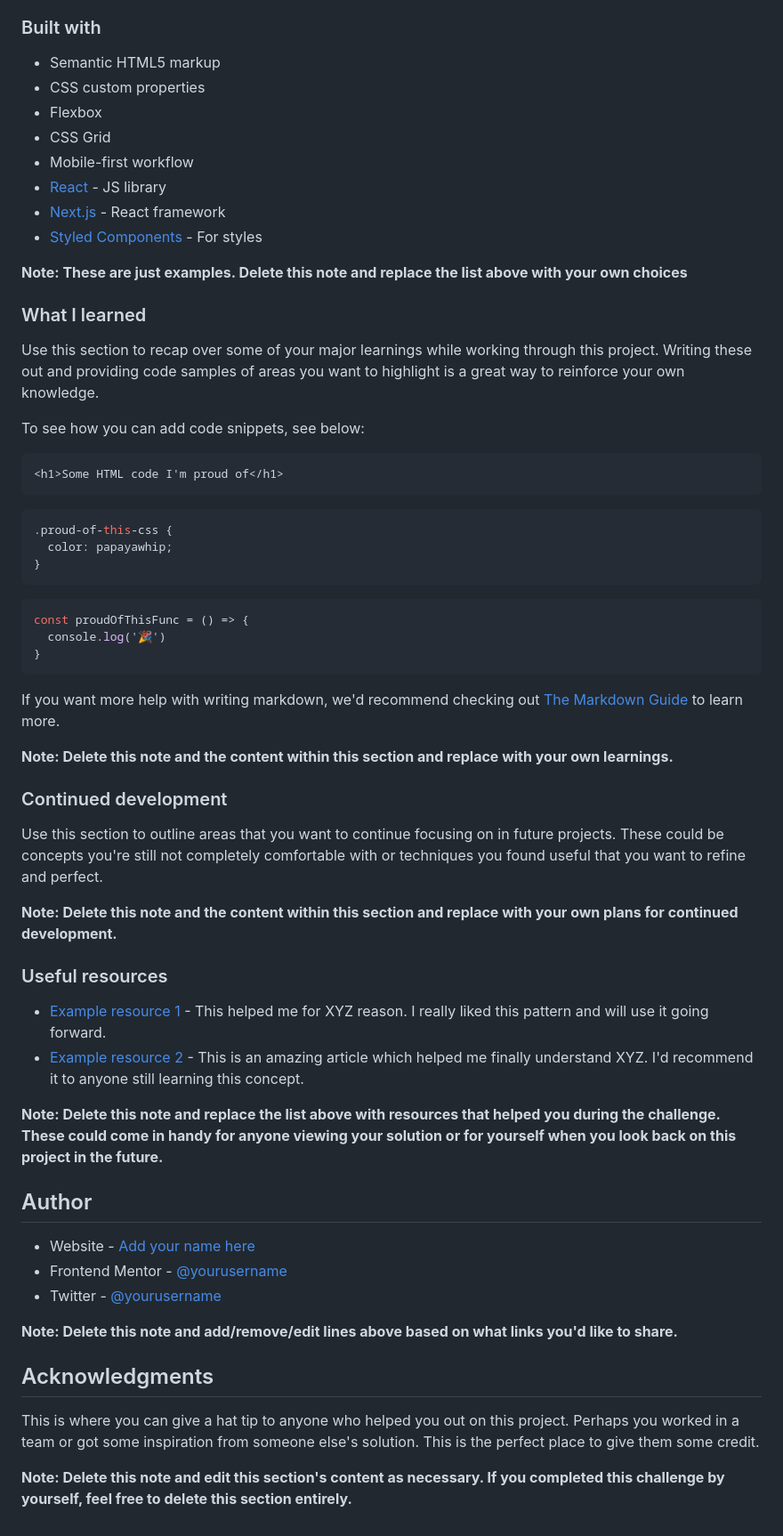
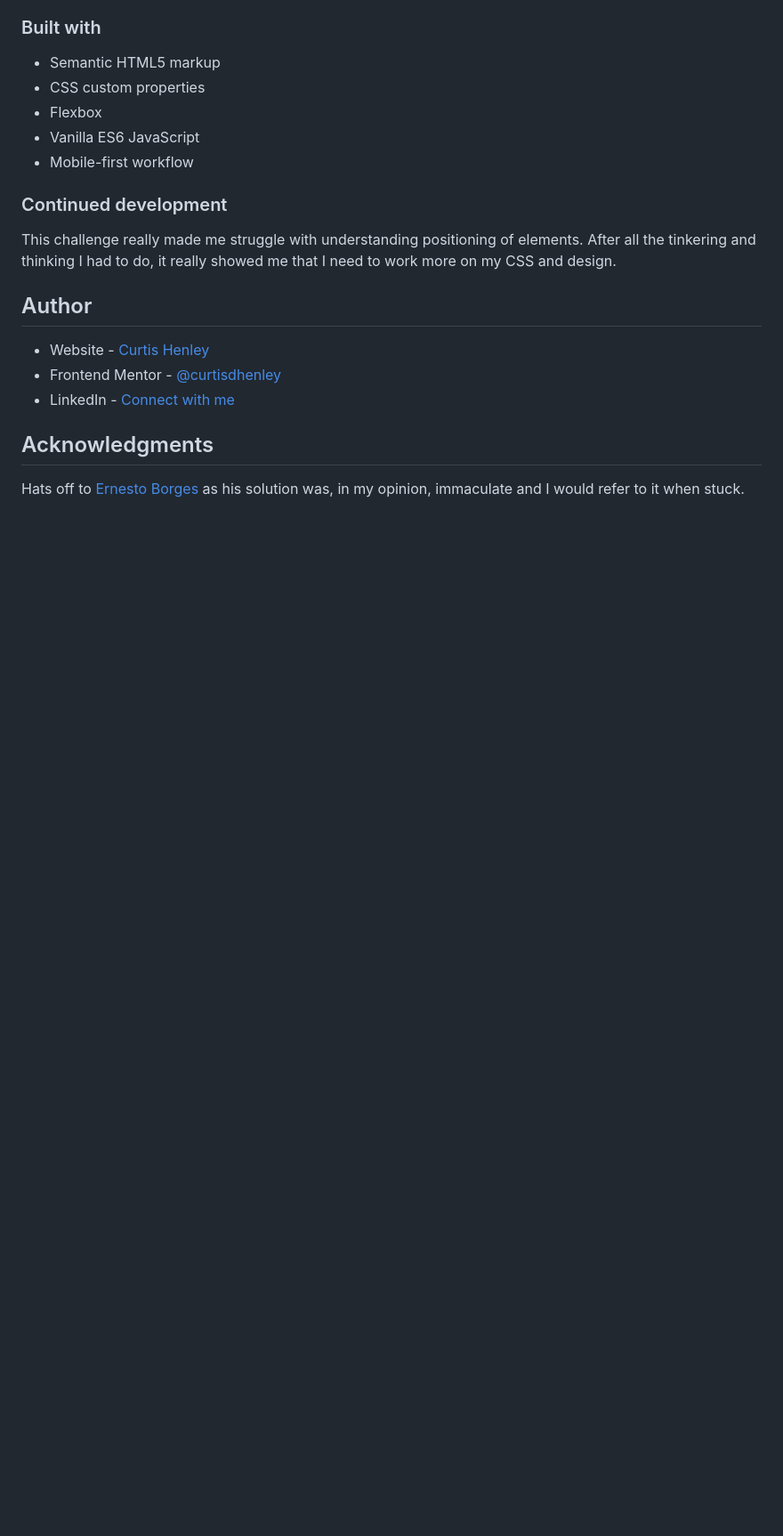
Before and after one commit to curtisdhenley/Interactive-rating-component, a Markdown page: README-template.md, the part around one of its changes. Shown at 89% size. GitHub-like rendering; blank space fills up the shorter version.

````diff
--- a/README-template.md
+++ b/README-template.md
@@ -53,61 +46,19 @@ Then crop/optimize/edit your image however you like, add it to your project, and
 - Semantic HTML5 markup
 - CSS custom properties
 - Flexbox
-- CSS Grid
+- Vanilla ES6 JavaScript
 - Mobile-first workflow
-- [React](https://reactjs.org/) - JS library
-- [Next.js](https://nextjs.org/) - React framework
-- [Styled Components](https://styled-components.com/) - For styles
-
-**Note: These are just examples. Delete this note and replace the list above with your own choices**
-
-### What I learned
-
-Use this section to recap over some of your major learnings while working through this project. Writing these out and providing code samples of areas you want to highlight is a great way to reinforce your own knowledge.
-
-To see how you can add code snippets, see below:
-
-```html
-<h1>Some HTML code I'm proud of</h1>
-```
-```css
-.proud-of-this-css {
-  color: papayawhip;
-}
-```
-```js
-const proudOfThisFunc = () => {
-  console.log('🎉')
-}
-```
-
-If you want more help with writing markdown, we'd recommend checking out [The Markdown Guide](https://www.markdownguide.org/) to learn more.
-
-**Note: Delete this note and the content within this section and replace with your own learnings.**
 
 ### Continued development
 
-Use this section to outline areas that you want to continue focusing on in future projects. These could be concepts you're still not completely comfortable with or techniques you found useful that you want to refine and perfect.
-
-**Note: Delete this note and the content within this section and replace with your own plans for continued development.**
-
-### Useful resources
-
-- [Example resource 1](https://www.example.com) - This helped me for XYZ reason. I really liked this pattern and will use it going forward.
-- [Example resource 2](https://www.example.com) - This is an amazing article which helped me finally understand XYZ. I'd recommend it to anyone still learning this concept.
-
-**Note: Delete this note and replace the list above with resources that helped you during the challenge. These could come in handy for anyone viewing your solution or for yourself when you look back on this project in the future.**
+This challenge really made me struggle with understanding positioning of elements. After all the tinkering and thinking I had to do, it really showed me that I need to work more on my CSS and design.
 
 ## Author
 
-- Website - [Add your name here](https://www.your-site.com)
-- Frontend Mentor - [@yourusername](https://www.frontendmentor.io/profile/yourusername)
-- Twitter - [@yourusername](https://www.twitter.com/yourusername)
-
-**Note: Delete this note and add/remove/edit lines above based on what links you'd like to share.**
+- Website - [Curtis Henley](https://curtisdhenley.github.io/Bootstrap-portfolio/)
+- Frontend Mentor - [@curtisdhenley](https://www.frontendmentor.io/profile/curtisdhenley)
+- LinkedIn - [Connect with me](https://www.linkedin.com/in/curtisdhenley/)
 
 ## Acknowledgments
 
-This is where you can give a hat tip to anyone who helped you out on this project. Perhaps you worked in a team or got some inspiration from someone else's solution. This is the perfect place to give them some credit.
-
-**Note: Delete this note and edit this section's content as necessary. If you completed this challenge by yourself, feel free to delete this section entirely.**
+Hats off to [Ernesto Borges](https://github.com/ernestoborges) as his solution was, in my opinion, immaculate and I would refer to it when stuck.
````
Also changed, not shown: other parts of README-template.md (+5 -12 lines), images/Active Input.png (added), images/Active-Input-compressed.jpg (added), images/Active-Submit-compressed.jpg (added), images/Active-Submit.png (added), images/default-state-compressed.jpg (added), images/default-state.jpg (added), 2 other files.
